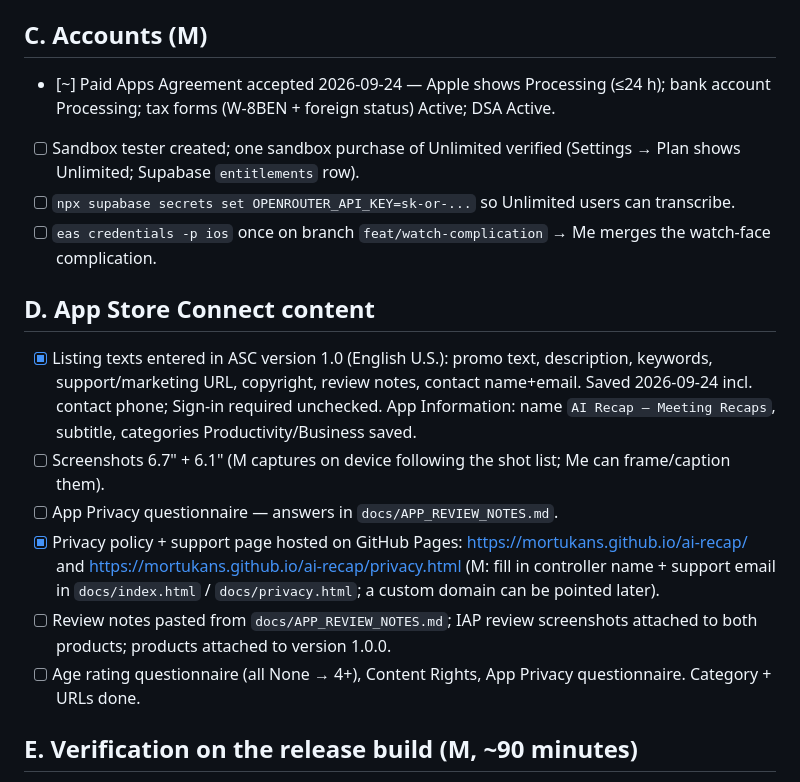
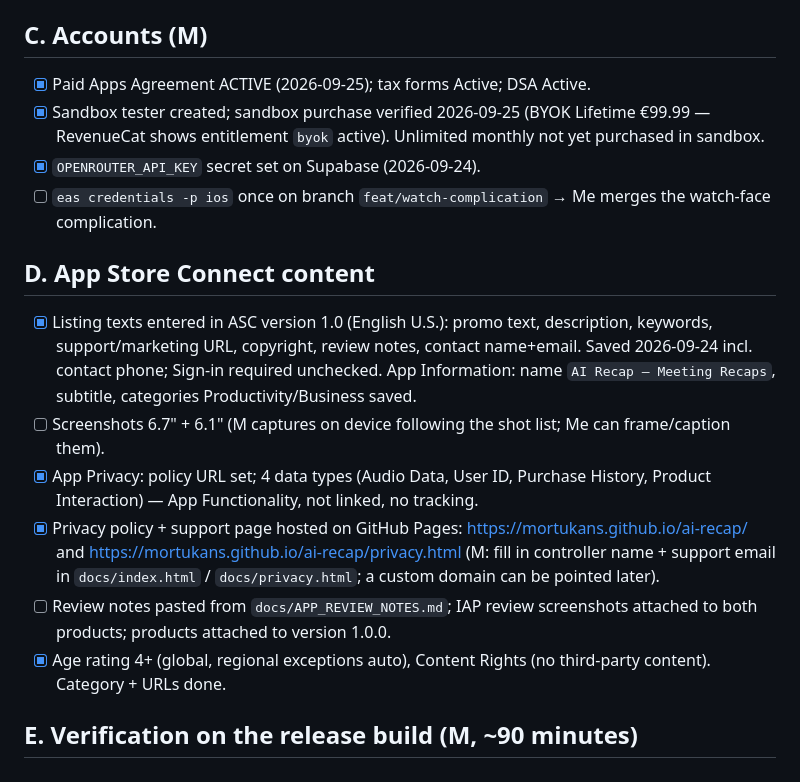
Before and after one commit to mortukans/ai-recap, a Markdown page: docs/LAUNCH_CHECKLIST.md, the part around the change. GitHub-like rendering.

Commit message:
docs: launch checklist — agreement active, sandbox purchase, App Privacy, age rating, content rights done
Co-Authored-By: Claude Fable 5.1 <noreply@anthropic.com>

```diff
--- a/docs/LAUNCH_CHECKLIST.md
+++ b/docs/LAUNCH_CHECKLIST.md
@@ -15,18 +15,18 @@ Ordered. "Me" = engineering (Claude), "M" = Martins. Everything marked Me is don
 - [ ] `pnpm -r typecheck && pnpm test`, then `gh workflow run ios-build.yml -f profile=production -f submit=true`.
 
 ## C. Accounts (M)
-- [~] Paid Apps Agreement accepted 2026-09-24 — Apple shows Processing (≤24 h); bank account Processing; tax forms (W-8BEN + foreign status) Active; DSA Active.
-- [ ] Sandbox tester created; one sandbox purchase of Unlimited verified (Settings → Plan shows Unlimited; Supabase `entitlements` row).
-- [ ] `npx supabase secrets set OPENROUTER_API_KEY=sk-or-...` so Unlimited users can transcribe.
+- [x] Paid Apps Agreement ACTIVE (2026-09-25); tax forms Active; DSA Active.
+- [x] Sandbox tester created; sandbox purchase verified 2026-09-25 (BYOK Lifetime €99.99 — RevenueCat shows entitlement `byok` active). Unlimited monthly not yet purchased in sandbox.
+- [x] `OPENROUTER_API_KEY` secret set on Supabase (2026-09-24).
 - [ ] `eas credentials -p ios` once on branch `feat/watch-complication` → Me merges the watch-face complication.
 
 ## D. App Store Connect content
 - [x] Listing texts entered in ASC version 1.0 (English U.S.): promo text, description, keywords, support/marketing URL, copyright, review notes, contact name+email. Saved 2026-09-24 incl. contact phone; Sign-in required unchecked. App Information: name `AI Recap – Meeting Recaps`, subtitle, categories Productivity/Business saved.
 - [ ] Screenshots 6.7" + 6.1" (M captures on device following the shot list; Me can frame/caption them).
-- [ ] App Privacy questionnaire — answers in `docs/APP_REVIEW_NOTES.md`.
+- [x] App Privacy: policy URL set; 4 data types (Audio Data, User ID, Purchase History, Product Interaction) — App Functionality, not linked, no tracking.
 - [x] Privacy policy + support page hosted on GitHub Pages: https://mortukans.github.io/ai-recap/ and https://mortukans.github.io/ai-recap/privacy.html (M: fill in controller name + support email in `docs/index.html` / `docs/privacy.html`; a custom domain can be pointed later).
 - [ ] Review notes pasted from `docs/APP_REVIEW_NOTES.md`; IAP review screenshots attached to both products; products attached to version 1.0.0.
-- [ ] Age rating questionnaire (all None → 4+), Content Rights, App Privacy questionnaire. Category + URLs done.
+- [x] Age rating 4+ (global, regional exceptions auto), Content Rights (no third-party content). Category + URLs done.
 
 ## E. Verification on the release build (M, ~90 minutes)
 - [ ] 60–90 min locked-phone recording with a phone call and an AirPods switch in the middle → exact duration, no "audio missing" banner.
```
